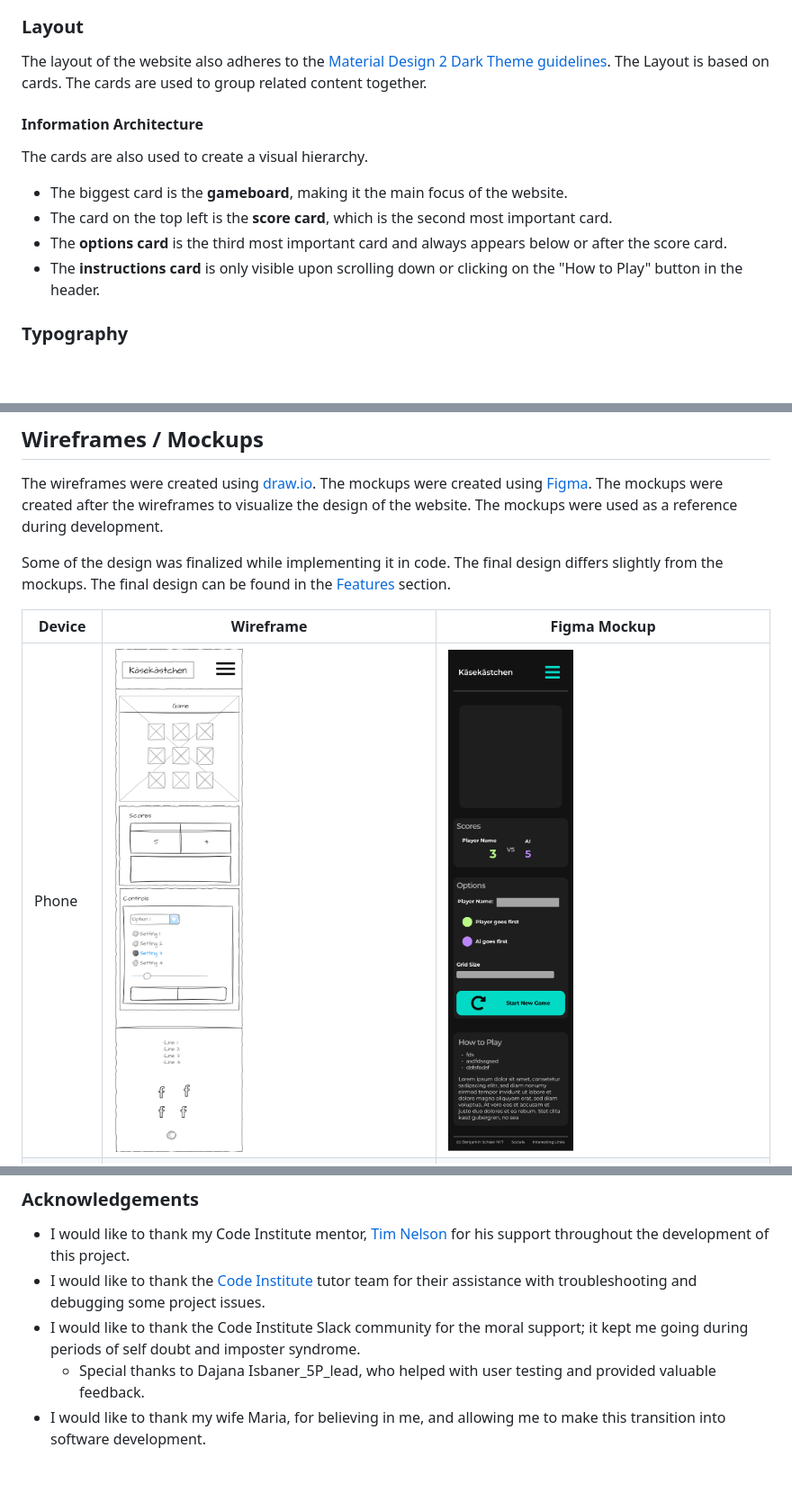
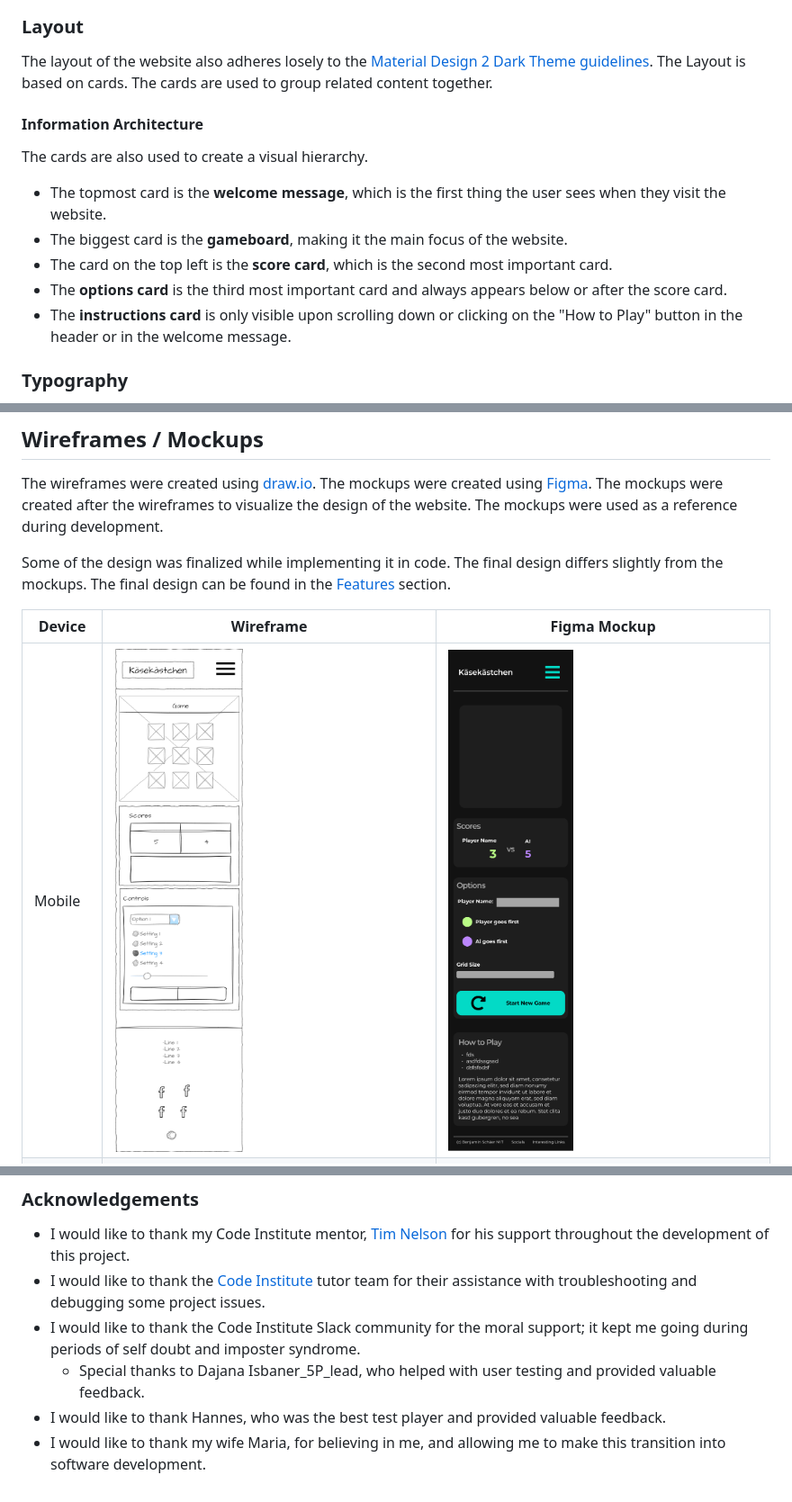
Before and after one commit to benschaf/kaesekaestchen, a Markdown page: README.md, 3 parts joined by grey strips. Shown: that part at 90% size. GitHub-like rendering; blank space fills up the shorter version.

```diff
--- a/README.md
+++ b/README.md
@@ -53,14 +53,15 @@ I used the [coolors.co](https://coolors.co/) tool to visualize the colour scheme
 ![coolors-theme](documentation/coolors-theme.png)
 
 ### Layout
-The layout of the website also adheres to the [Material Design 2 Dark Theme guidelines](https://m2.material.io/design/color/dark-theme.html). The Layout is based on cards. The cards are used to group related content together.
+The layout of the website also adheres losely to the [Material Design 2 Dark Theme guidelines](https://m2.material.io/design/color/dark-theme.html). The Layout is based on cards. The cards are used to group related content together.
 
 #### Information Architecture
 The cards are also used to create a visual hierarchy.
+- The topmost card is the **welcome message**, which is the first thing the user sees when they visit the website.
 - The biggest card is the **gameboard**, making it the main focus of the website.
 - The card on the top left is the **score card**, which is the second most important card.
 - The **options card** is the third most important card and always appears below or after the score card.
-- The **instructions card** is only visible upon scrolling down or clicking on the "How to Play" button in the header.
+- The **instructions card** is only visible upon scrolling down or clicking on the "How to Play" button in the header or in the welcome message.
 
 ### Typography
 - [Nunito](https://fonts.google.com/specimen/Nunito) was used for all text on the website. This font was chosen because of its playful roundness, which fits the theme and style of the game.
@@ -90,7 +91,7 @@ Some of the design was finalized while implementing it in code. The final design
 
 | Device | Wireframe | Figma Mockup |
 |-|-|-|
-| Phone | ![wireframe-phone](documentation/wireframe-phone.png) | ![figma-phone](documentation/figma-phone.png) |
+| Mobile | ![wireframe-phone](documentation/wireframe-phone.png) | ![figma-phone](documentation/figma-phone.png) |
 | Tablet | ![wireframe-tablet](documentation/wireframe-tablet.png) | ![figma-tablet](documentation/figma-tablet.png) |
 | Desktop | ![wireframe-desktop](documentation/wireframe-desktop.png) | ![figma-desktop](documentation/figma-desktop.png) |
 
@@ -307,4 +322,5 @@ To go to the relevant code inside this project, click on the link in the "Locati
 - I would like to thank the [Code Institute](https://codeinstitute.net/) tutor team for their assistance with troubleshooting and debugging some project issues.
 - I would like to thank the Code Institute Slack community for the moral support; it kept me going during periods of self doubt and imposter syndrome.
     - Special thanks to Dajana Isbaner_5P_lead, who helped with user testing and provided valuable feedback.
+- I would like to thank Hannes, who was the best test player and provided valuable feedback.
 - I would like to thank my wife Maria, for believing in me, and allowing me to make this transition into software development.
```
Also changed, not shown: other parts of README.md (+22 -8 lines), documentation/feature-instructions.png, documentation/feature-options.png, 1 other file.
